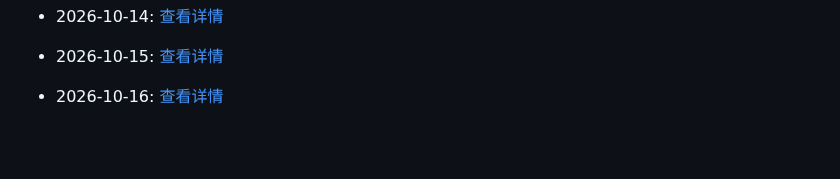
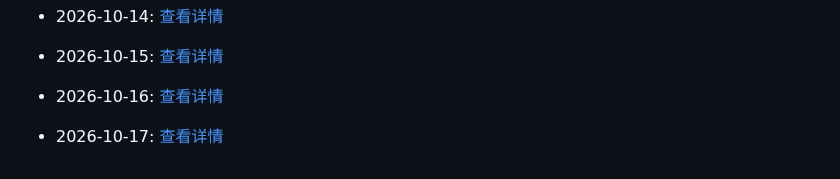
Before and after one commit to G3niusYukki/dailyclaw, a Markdown page: PROGRESS.md, the part around the change. Rendered like a GitHub page; blank space fills up the shorter version.

Commit message:
🤖 Daily evolution: 2026-10-17

```diff
--- a/PROGRESS.md
+++ b/PROGRESS.md
@@ -501,3 +501,5 @@
 - 2026-10-15: [查看详情](evolution/2026/10/15.md)
 
 - 2026-10-16: [查看详情](evolution/2026/10/16.md)
+
+- 2026-10-17: [查看详情](evolution/2026/10/17.md)
```
Also changed, not shown: 1 other file.
